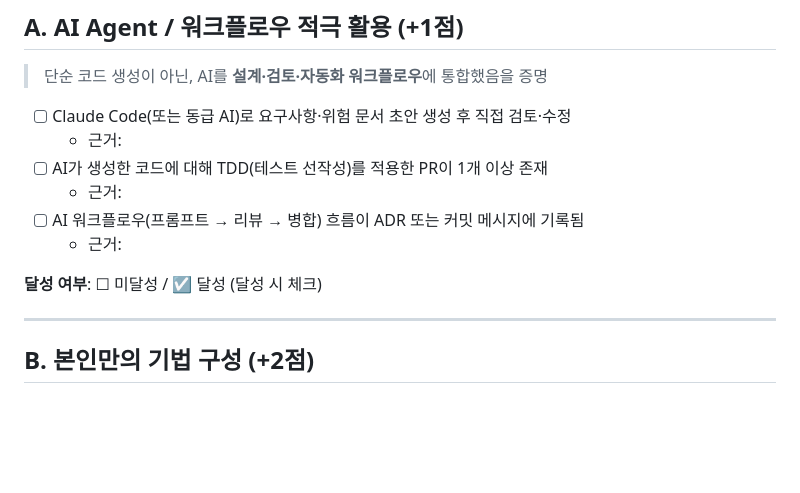
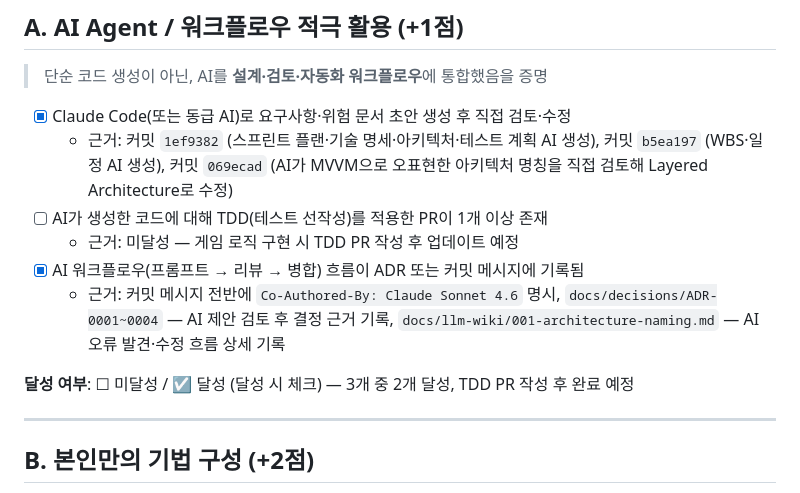
Before and after one commit to kang3019/slay-the-flutter, a Markdown page: BONUS.md, the part around the change. GitHub-like rendering; blank space fills up the shorter version.

Commit message:
docs: BONUS A항목 근거 링크 추가 (2/3 달성)
- 항목 1: 커밋 1ef9382, b5ea197, 069ecad — AI 생성 문서 검토·수정 증거
- 항목 3: ADR 4건 + LLM Wiki — AI 워크플로우 기록 증거
- 항목 2: 게임 로직 TDD PR 작성 후 업데이트 예정

Co-Authored-By: Claude Sonnet 4.6 <noreply@anthropic.com>

```diff
--- a/BONUS.md
+++ b/BONUS.md
@@ -11,14 +11,18 @@
 
 > 단순 코드 생성이 아닌, AI를 **설계·검토·자동화 워크플로우**에 통합했음을 증명
 
-- [ ] Claude Code(또는 동급 AI)로 요구사항·위험 문서 초안 생성 후 직접 검토·수정
-  - 근거:
+- [x] Claude Code(또는 동급 AI)로 요구사항·위험 문서 초안 생성 후 직접 검토·수정
+  - 근거: 커밋 `1ef9382` (스프린트 플랜·기술 명세·아키텍처·테스트 계획 AI 생성),
+    커밋 `b5ea197` (WBS·일정 AI 생성),
+    커밋 `069ecad` (AI가 MVVM으로 오표현한 아키텍처 명칭을 직접 검토해 Layered Architecture로 수정)
 - [ ] AI가 생성한 코드에 대해 TDD(테스트 선작성)를 적용한 PR이 1개 이상 존재
-  - 근거:
-- [ ] AI 워크플로우(프롬프트 → 리뷰 → 병합) 흐름이 ADR 또는 커밋 메시지에 기록됨
-  - 근거:
+  - 근거: 미달성 — 게임 로직 구현 시 TDD PR 작성 후 업데이트 예정
+- [x] AI 워크플로우(프롬프트 → 리뷰 → 병합) 흐름이 ADR 또는 커밋 메시지에 기록됨
+  - 근거: 커밋 메시지 전반에 `Co-Authored-By: Claude Sonnet 4.6` 명시,
+    `docs/decisions/ADR-0001~0004` — AI 제안 검토 후 결정 근거 기록,
+    `docs/llm-wiki/001-architecture-naming.md` — AI 오류 발견·수정 흐름 상세 기록
 
-**달성 여부**: ☐ 미달성 / ☑ 달성 (달성 시 체크)
+**달성 여부**: ☐ 미달성 / ☑ 달성 (달성 시 체크) — 3개 중 2개 달성, TDD PR 작성 후 완료 예정
 
 ---
 
```
